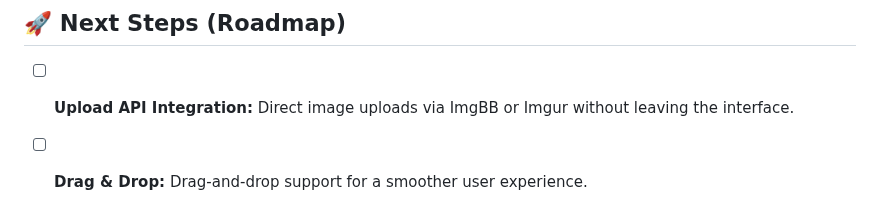
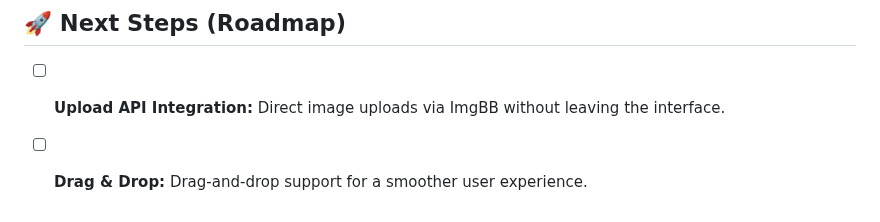
Before and after one commit to HDL34/Image-comparator, a Markdown page: README_(en).md, the part around the change. Rendered like a GitHub page.

Commit message:
Update Upload API Integration note in README

```diff
--- a/README_(en).md
+++ b/README_(en).md
@@ -80,5 +80,5 @@ Learn how to integrate your images and generate a comparison view in just a few
 
 ## 🚀 Next Steps (Roadmap)
 
-- [ ] **Upload API Integration:** Direct image uploads via ImgBB or Imgur without leaving the interface.
+- [ ] **Upload API Integration:** Direct image uploads via ImgBB without leaving the interface.
 - [ ] **Drag & Drop:** Drag-and-drop support for a smoother user experience.
```
